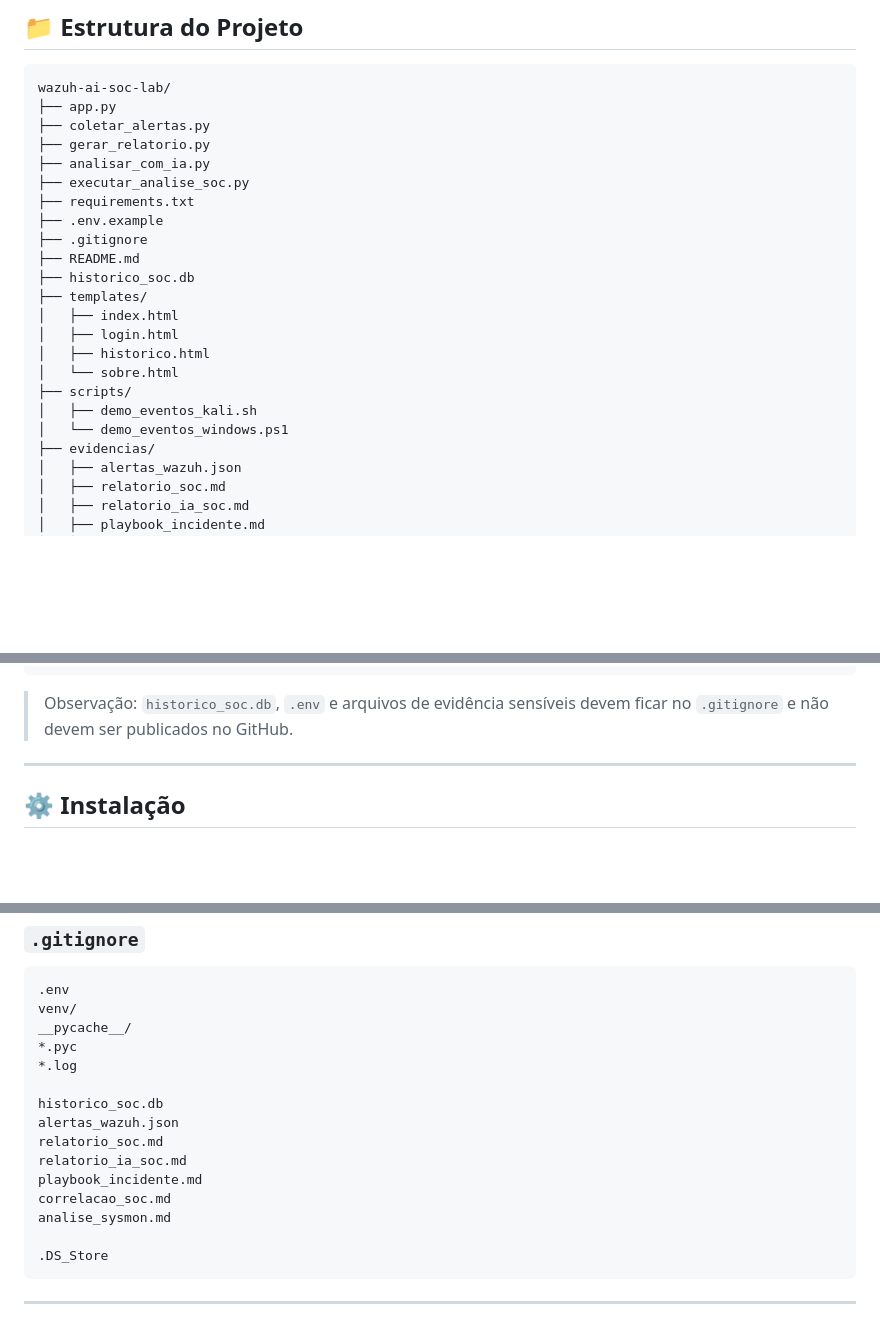
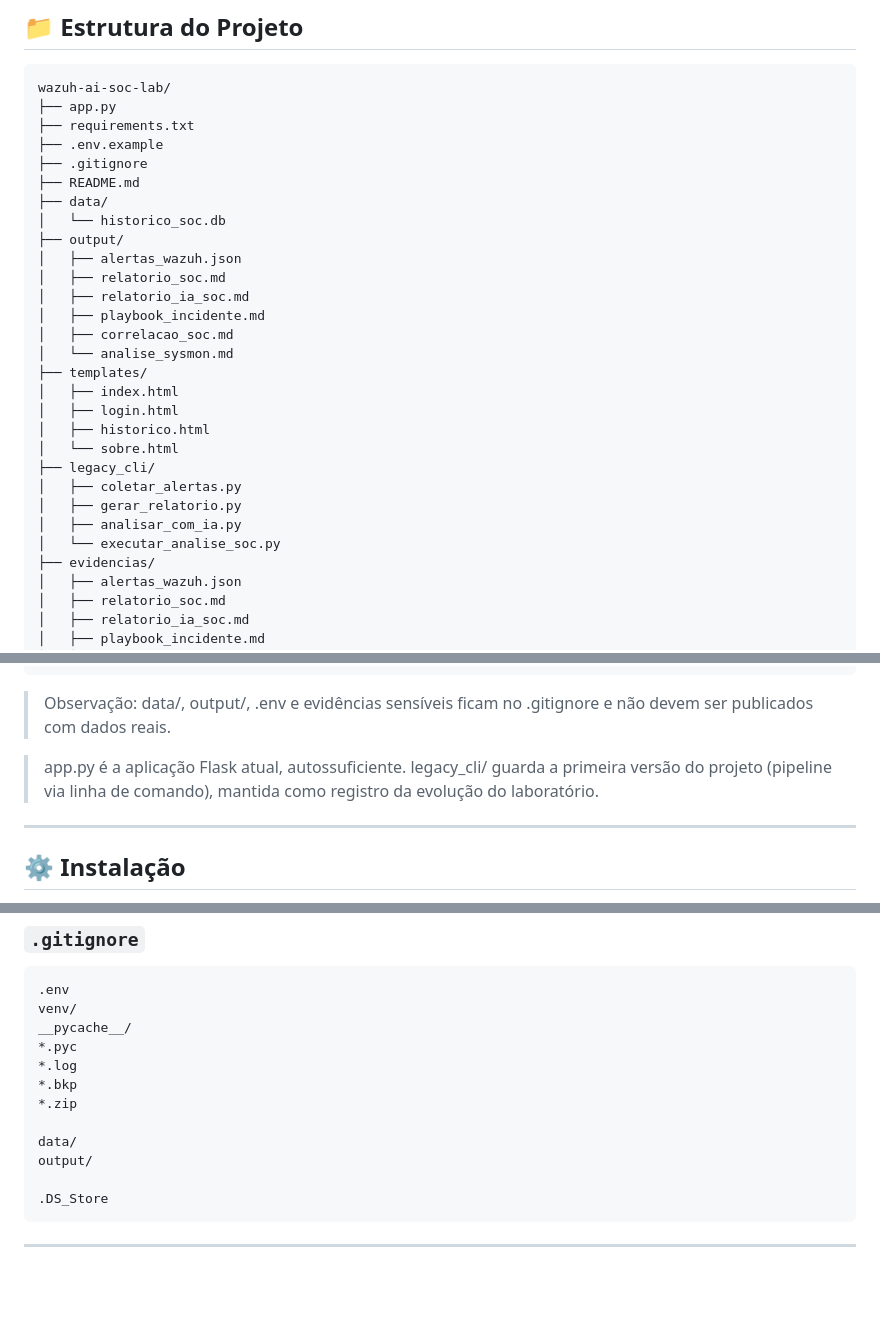
Before and after one commit to brunoneemias/wazuh-ai-soc-lab, a Markdown page: README.md, 3 parts joined by grey strips. Drawn GitHub-style; blank space fills up the shorter version.

Commit message:
Atualiza README com a nova estrutura de pastas e corrige dados do autor

````diff
--- a/README.md
+++ b/README.md
@@ -652,23 +652,29 @@ Essa página é útil para apresentação e demonstração do projeto.
 ```text
 wazuh-ai-soc-lab/
 ├── app.py
-├── coletar_alertas.py
-├── gerar_relatorio.py
-├── analisar_com_ia.py
-├── executar_analise_soc.py
 ├── requirements.txt
 ├── .env.example
 ├── .gitignore
 ├── README.md
-├── historico_soc.db
+├── data/
+│   └── historico_soc.db
+├── output/
+│   ├── alertas_wazuh.json
+│   ├── relatorio_soc.md
+│   ├── relatorio_ia_soc.md
+│   ├── playbook_incidente.md
+│   ├── correlacao_soc.md
+│   └── analise_sysmon.md
 ├── templates/
 │   ├── index.html
 │   ├── login.html
 │   ├── historico.html
 │   └── sobre.html
-├── scripts/
-│   ├── demo_eventos_kali.sh
-│   └── demo_eventos_windows.ps1
+├── legacy_cli/
+│   ├── coletar_alertas.py
+│   ├── gerar_relatorio.py
+│   ├── analisar_com_ia.py
+│   └── executar_analise_soc.py
 ├── evidencias/
 │   ├── alertas_wazuh.json
 │   ├── relatorio_soc.md
@@ -689,7 +695,9 @@ wazuh-ai-soc-lab/
     └── 10_downloads.png
 ```
 
-> Observação: `historico_soc.db`, `.env` e arquivos de evidência sensíveis devem ficar no `.gitignore` e não devem ser publicados no GitHub.
+> Observação: data/, output/, .env e evidências sensíveis ficam no .gitignore e não devem ser publicados com dados reais.
+
+> app.py é a aplicação Flask atual, autossuficiente. legacy_cli/ guarda a primeira versão do projeto (pipeline via linha de comando), mantida como registro da evolução do laboratório.
 
 ---
 
@@ -740,14 +748,11 @@ venv/
 __pycache__/
 *.pyc
 *.log
+*.bkp
+*.zip
 
-historico_soc.db
-alertas_wazuh.json
-relatorio_soc.md
-relatorio_ia_soc.md
-playbook_incidente.md
-correlacao_soc.md
-analise_sysmon.md
+data/
+output/
 
 .DS_Store
 ```
````
Also changed, not shown: other parts of README.md (+3 -1 lines).
